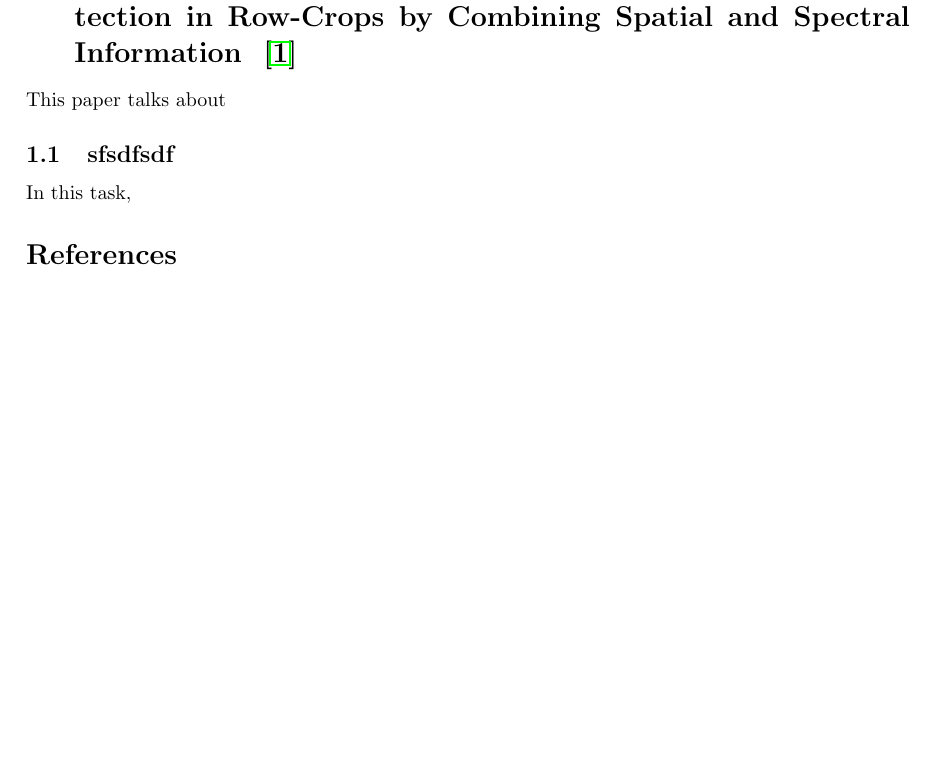
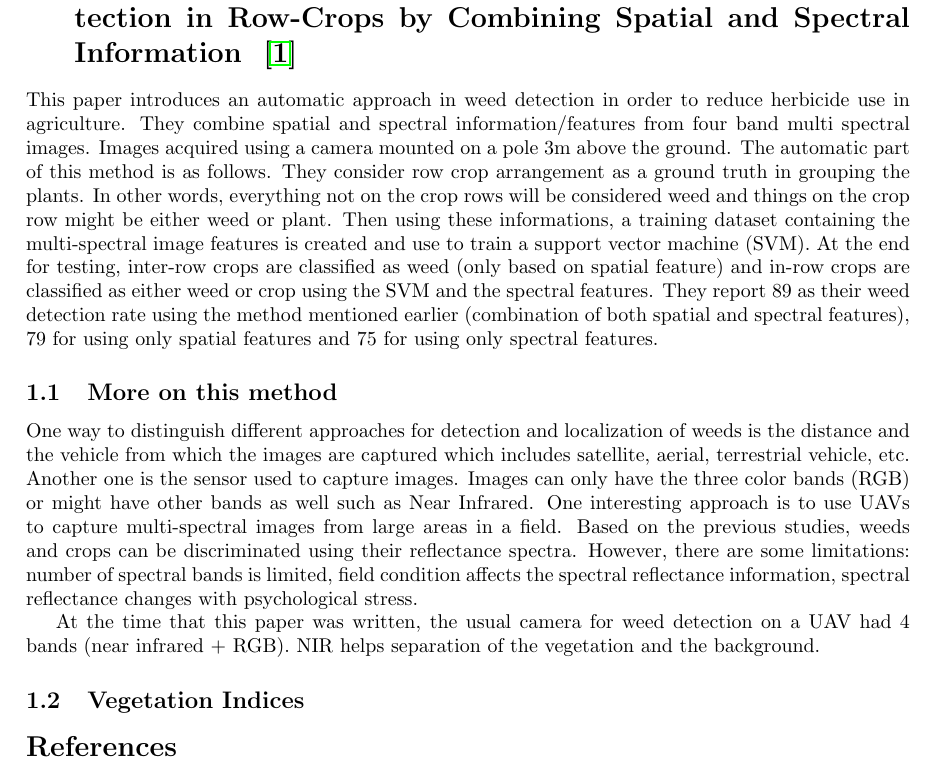
Before and after one commit to ariyanzri/Precision-Weeding-literature-review, a LaTeX document (Agriculture_Literature_Review.tex): part of the page, cut so that both start at the same text, the shorter picture padded with empty space. Compiled offline with pdfLaTeX.

Commit message:
updating lit review

```diff
--- a/Agriculture_Literature_Review.tex
+++ b/Agriculture_Literature_Review.tex
@@ -20,11 +20,15 @@ In this research project, we are trying to develop a method for Precision weedin
 Weed Detection in Row-Crops by Combining
 Spatial and Spectral Information ~\cite{louargant-2018-mdpi-unsupervised}}
 
-	This paper talks about
+	This paper introduces an automatic approach in weed detection in order to reduce herbicide use in agriculture. They combine spatial and spectral information/features from four band multi spectral images. Images acquired using a camera mounted on a pole 3m above the ground. The automatic part of this method is as follows. They consider row crop arrangement as a ground truth in grouping the plants. In other words, everything not on the crop rows will be considered weed and things on the crop row might be either weed or plant. Then using these informations, a training dataset containing the multi-spectral image features is created and use to train a support vector machine (SVM). At the end for testing, inter-row crops are classified as weed (only based on spatial feature) and in-row crops are classified as either weed or crop using the SVM and the spectral features. They report 89 as their weed detection rate using the method mentioned earlier (combination of both spatial and spectral features), 79 for using only spatial features and 75 for using only spectral features.
 
-	\subsection{sfsdfsdf}
+	\subsection{More on this method}
 
-	In this task,
+	One way to distinguish different approaches for detection and localization of weeds is the distance and the vehicle from which the images are captured which includes satellite, aerial, terrestrial vehicle, etc. Another one is the sensor used to capture images. Images can only have the three color bands (RGB) or might have other bands as well such as Near Infrared. One interesting approach is to use UAVs to capture multi-spectral images from large areas in a field. Based on the previous studies, weeds and crops can be discriminated using their reflectance spectra. However, there are some limitations: number of spectral bands is limited, field condition affects the spectral reflectance information, spectral reflectance changes with psychological stress.
+
+	At the time that this paper was written, the usual camera for weed detection on a UAV had 4 bands (near infrared + RGB). NIR helps separation of the vegetation and the background.
+
+	\subsection{Vegetation Indices}
 
 
 
```
Also changed, not shown: Agriculture_Literature_Review.bbl (added), Agriculture_Literature_Review.pdf, pdfs/Rasmussen_et_al-2013-Weed_Research.pdf (added), 5 other files.
